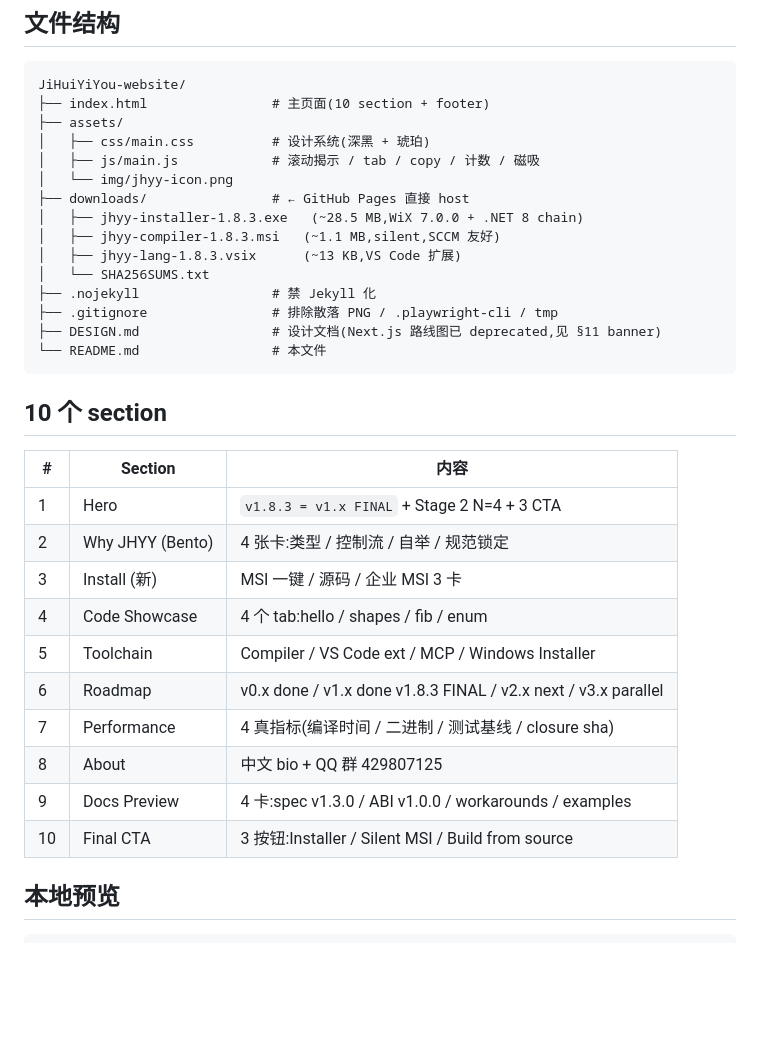
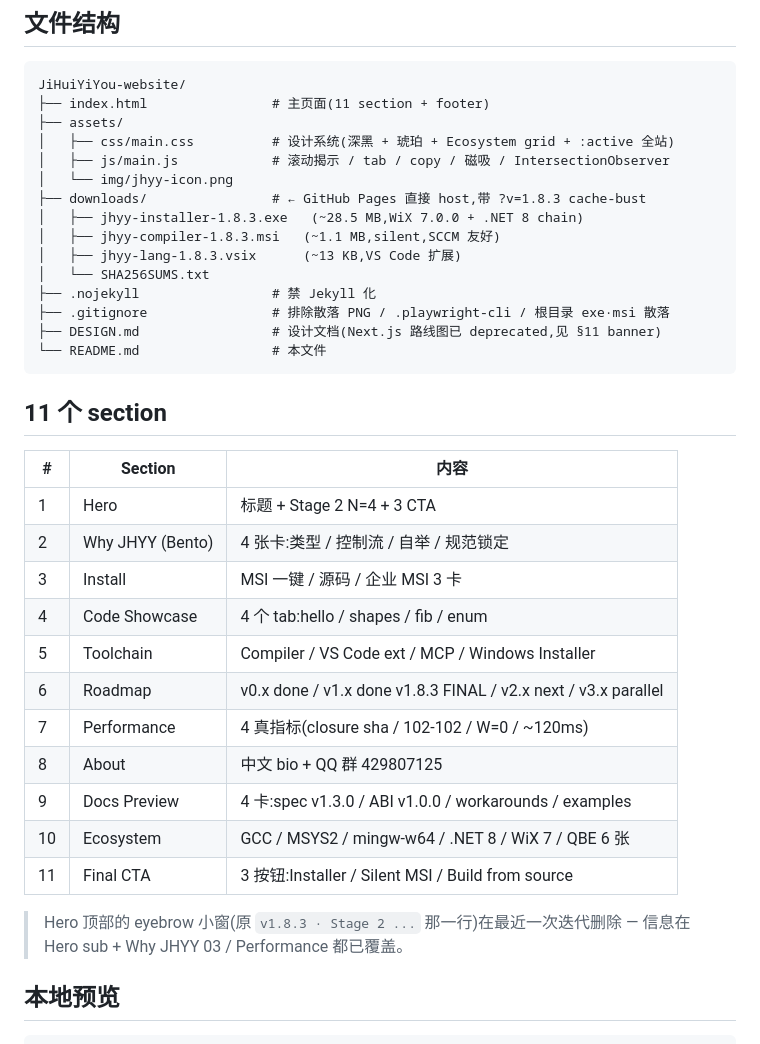
Before and after one commit to JiHuiYiYou/JiHuiYiYou-website, a Markdown page: README.md, the part around one of its changes. Rendered like a GitHub page; blank space fills up the shorter version.

````diff
--- a/README.md
+++ b/README.md
@@ -15,36 +15,39 @@
 
 ```
 JiHuiYiYou-website/
-├── index.html                # 主页面(10 section + footer)
+├── index.html                # 主页面(11 section + footer)
 ├── assets/
-│   ├── css/main.css          # 设计系统(深黑 + 琥珀)
-│   ├── js/main.js            # 滚动揭示 / tab / copy / 计数 / 磁吸
+│   ├── css/main.css          # 设计系统(深黑 + 琥珀 + Ecosystem grid + :active 全站)
+│   ├── js/main.js            # 滚动揭示 / tab / copy / 磁吸 / IntersectionObserver
 │   └── img/jhyy-icon.png
-├── downloads/                # ← GitHub Pages 直接 host
+├── downloads/                # ← GitHub Pages 直接 host,带 ?v=1.8.3 cache-bust
 │   ├── jhyy-installer-1.8.3.exe   (~28.5 MB,WiX 7.0.0 + .NET 8 chain)
 │   ├── jhyy-compiler-1.8.3.msi   (~1.1 MB,silent,SCCM 友好)
 │   ├── jhyy-lang-1.8.3.vsix      (~13 KB,VS Code 扩展)
 │   └── SHA256SUMS.txt
 ├── .nojekyll                 # 禁 Jekyll 化
-├── .gitignore                # 排除散落 PNG / .playwright-cli / tmp
+├── .gitignore                # 排除散落 PNG / .playwright-cli / 根目录 exe·msi 散落
 ├── DESIGN.md                 # 设计文档(Next.js 路线图已 deprecated,见 §11 banner)
 └── README.md                 # 本文件
 ```
 
-## 10 个 section
+## 11 个 section
 
 | # | Section | 内容 |
 |---|---------|------|
-| 1 | Hero | `v1.8.3 = v1.x FINAL` + Stage 2 N=4 + 3 CTA |
+| 1 | Hero | 标题 + Stage 2 N=4 + 3 CTA |
 | 2 | Why JHYY (Bento) | 4 张卡:类型 / 控制流 / 自举 / 规范锁定 |
-| 3 | Install (新) | MSI 一键 / 源码 / 企业 MSI 3 卡 |
+| 3 | Install | MSI 一键 / 源码 / 企业 MSI 3 卡 |
 | 4 | Code Showcase | 4 个 tab:hello / shapes / fib / enum |
 | 5 | Toolchain | Compiler / VS Code ext / MCP / Windows Installer |
 | 6 | Roadmap | v0.x done / v1.x done v1.8.3 FINAL / v2.x next / v3.x parallel |
-| 7 | Performance | 4 真指标(编译时间 / 二进制 / 测试基线 / closure sha) |
+| 7 | Performance | 4 真指标(closure sha / 102-102 / W=0 / ~120ms) |
 | 8 | About | 中文 bio + QQ 群 429807125 |
 | 9 | Docs Preview | 4 卡:spec v1.3.0 / ABI v1.0.0 / workarounds / examples |
-| 10 | Final CTA | 3 按钮:Installer / Silent MSI / Build from source |
+| 10 | Ecosystem | GCC / MSYS2 / mingw-w64 / .NET 8 / WiX 7 / QBE 6 张 |
+| 11 | Final CTA | 3 按钮:Installer / Silent MSI / Build from source |
+
+> Hero 顶部的 eyebrow 小窗(原 `v1.8.3 · Stage 2 ...` 那一行)在最近一次迭代删除 — 信息在 Hero sub + Why JHYY 03 / Performance 都已覆盖。
 
 ## 本地预览
 
````
Also changed, not shown: other parts of README.md (+36 -10 lines).
